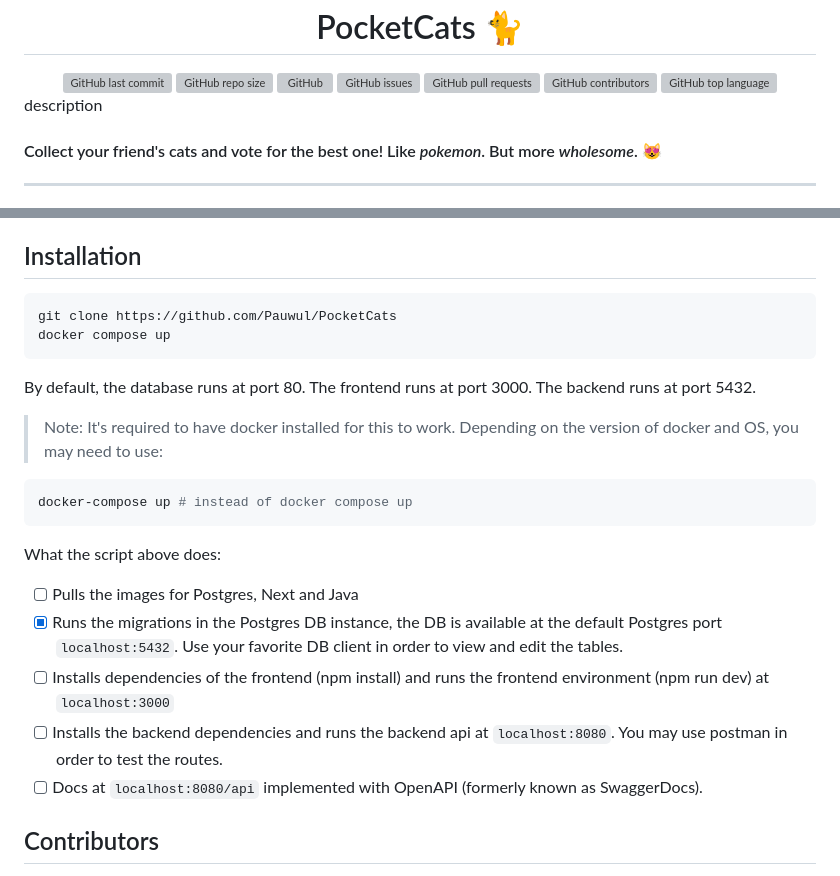
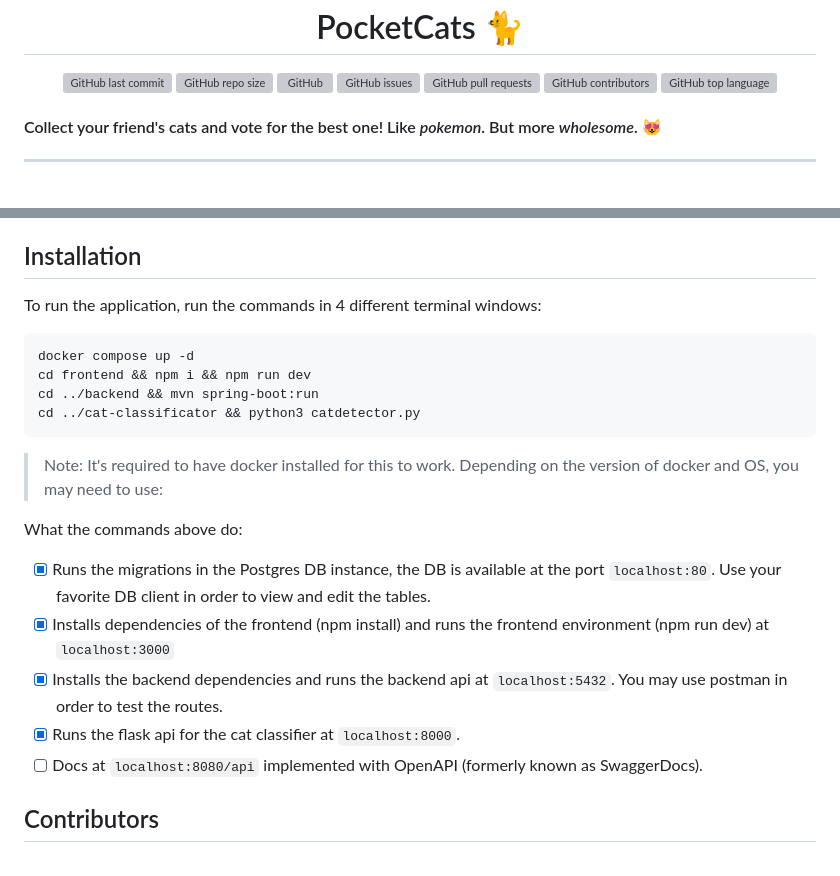
Before and after one commit to Pauwul/PocketCats, a Markdown page: README.md, 2 parts joined by grey strips. GitHub-like rendering; grey boxes are pictures that could not be loaded.

Commit message:
Update README.md
Update readme with current progress

````diff
--- a/README.md
+++ b/README.md
@@ -30,7 +30,7 @@
 </div>
 
 <div  style="display:none" id=description>
-description
+
 </div>
 
 #### Collect your friend's cats and vote for the best one! Like _pokemon_. But more _wholesome_. :heart_eyes_cat:
@@ -97,28 +97,25 @@ description
 
 ## Installation
 
+To run the application, run the commands in 4 different terminal windows:
+
 ```bash
-git clone https://github.com/Pauwul/PocketCats
-docker compose up
+docker compose up -d
+cd frontend && npm i && npm run dev
+cd ../backend && mvn spring-boot:run
+cd ../cat-classificator && python3 catdetector.py
 ```
-By default, the database runs at port 80.
-The frontend runs at port 3000.
-The backend runs at port 5432.
 
 > Note:
 > It's required to have docker installed for this to work.
 > Depending on the version of docker and OS, you may need to use:
 
-```bash
-docker-compose up # instead of docker compose up
-```
+What the commands above do:
 
-What the script above does:
-
-- [ ] Pulls the images for Postgres, Next and Java
-- [x] Runs the migrations in the Postgres DB instance, the DB is available at the default Postgres port `localhost:5432`. Use your favorite DB client in order to view and edit the tables.
-- [ ] Installs dependencies of the frontend (npm install) and runs the frontend environment (npm run dev) at `localhost:3000`
-- [ ] Installs the backend dependencies and runs the backend api at `localhost:8080`. You may use postman in order to test the routes.
+- [x] Runs the migrations in the Postgres DB instance, the DB is available at the port `localhost:80`. Use your favorite DB client in order to view and edit the tables.
+- [x] Installs dependencies of the frontend (npm install) and runs the frontend environment (npm run dev) at `localhost:3000`
+- [x] Installs the backend dependencies and runs the backend api at `localhost:5432`. You may use postman in order to test the routes.
+- [x] Runs the flask api for the cat classifier at `localhost:8000`.
 - [ ] Docs at `localhost:8080/api` implemented with OpenAPI (formerly known as SwaggerDocs).
 
 ## Contributors
````
Also changed, not shown: other parts of README.md (+3 -5 lines).
